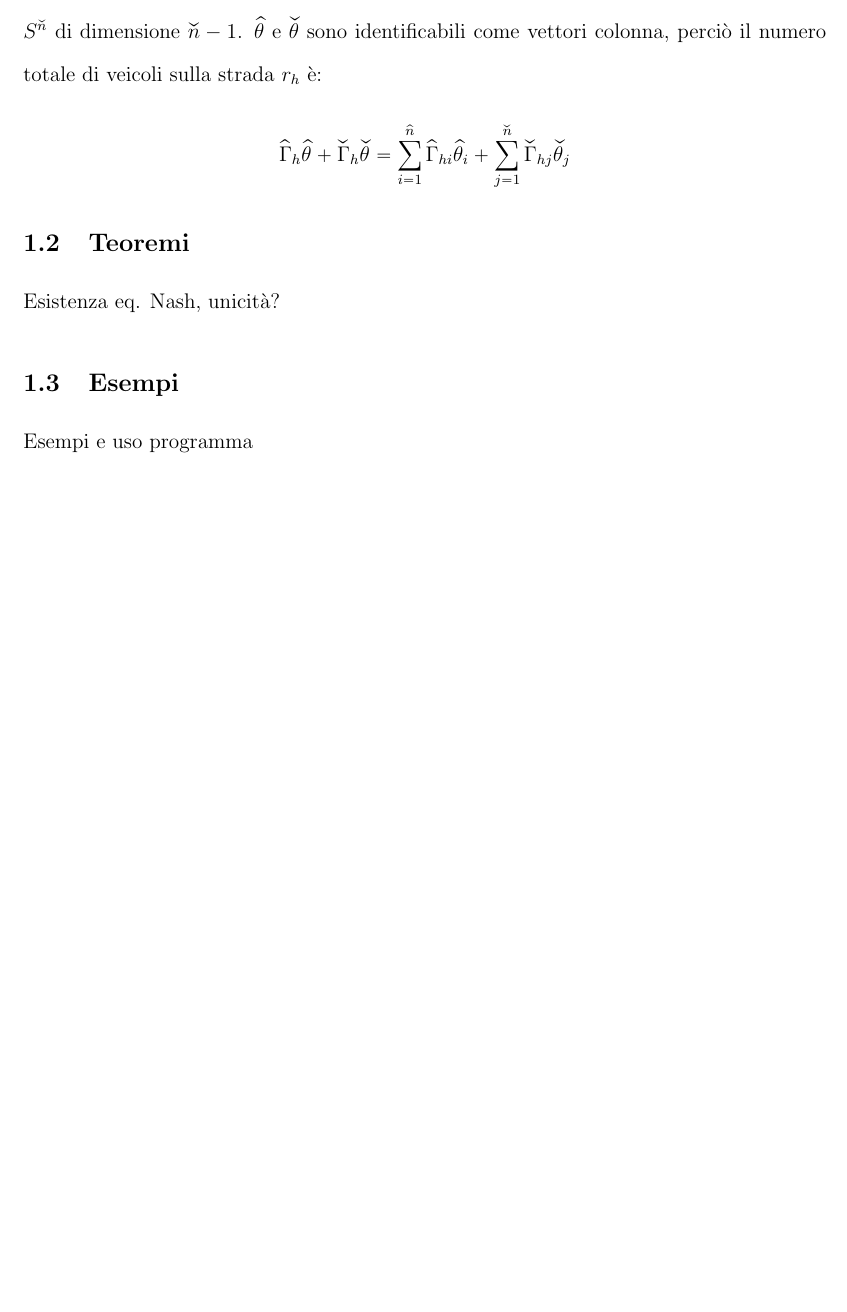
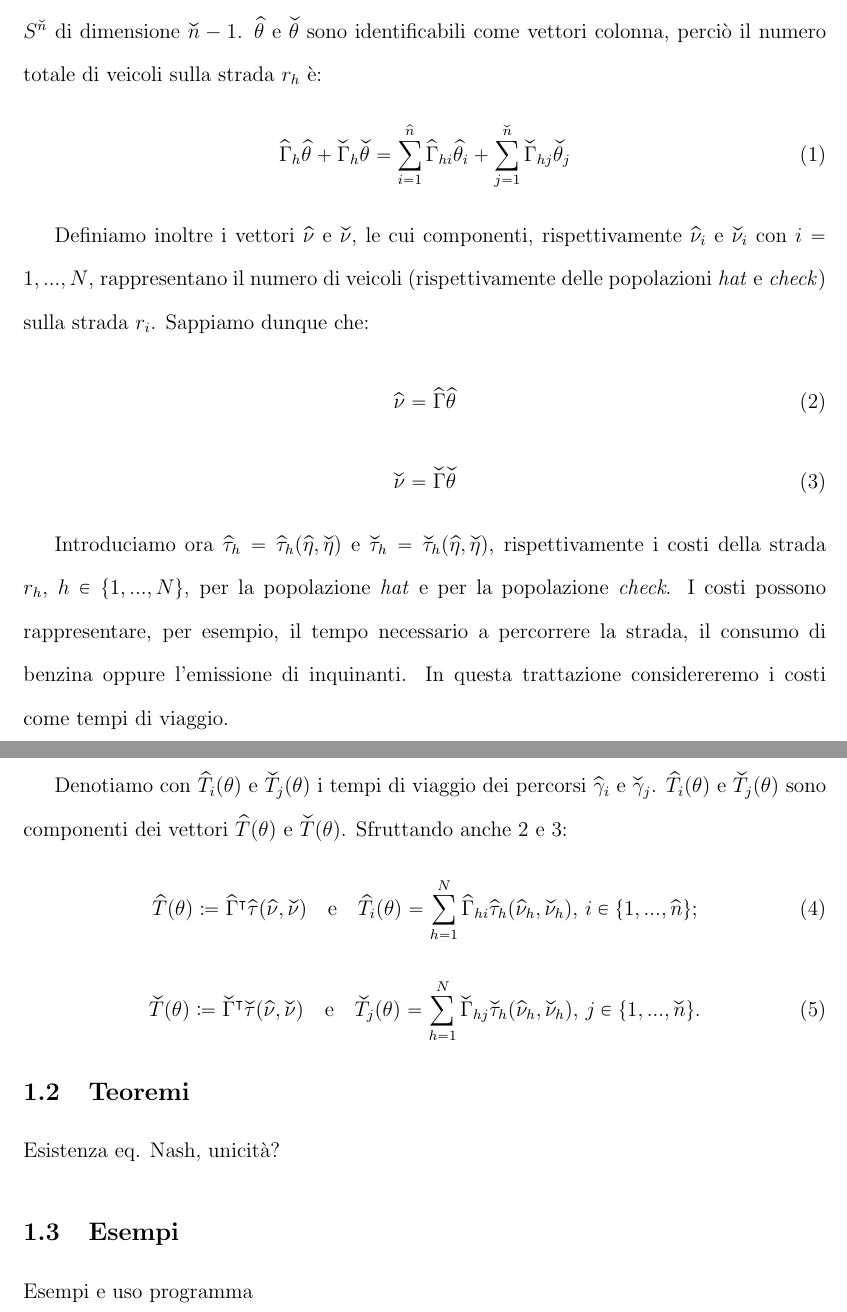
Before and after one commit to BorraGiacomo/laurea, a LaTeX document (tesi/main.tex, which reads tesi/1_modello.tex): part of page 5 of 7 before the commit and two parts of pages 5 and 6 of 8 after it, the two joined at a grey line, cut so that both start at the same text, the shorter picture padded with empty space. Compiled offline with pdfLaTeX.

Commit message:
Definizioni vettoriali e matriciali 1.1 finite

```diff
--- a/tesi/1_modello.tex
+++ b/tesi/1_modello.tex
@@ -43,11 +43,46 @@ viaggiatori che scelgono di percorrere $\widecheck{\gamma}_j$, con $j\in\{1,...,
 è un punto del simplesso $S^{\widehat{n}}$ di dimensione $\widehat{n}-1$; rispettivamente $\widecheck{\theta}\equiv(\widecheck{\theta}_1,...,\widecheck{\theta}_{\widecheck{n}})$
 è un punto del simplesso $S^{\widecheck{n}}$ di dimensione $\widecheck{n}-1$. $\widehat{\theta}$ e $\widecheck{\theta}$ sono identificabili
 come vettori colonna, perciò il numero totale di veicoli sulla strada $r_h$ è:
-\[
-\widehat{\Gamma}_h\widehat{\theta}+\widecheck{\Gamma}_h\widecheck{\theta}=
-\sum_{i=1}^{\widehat{n}}\widehat{\Gamma}_{hi}\widehat{\theta}_i+
-\sum_{j=1}^{\widecheck{n}}\widecheck{\Gamma}_{hj}\widecheck{\theta}_j
-\]
+\begin{equation}
+    \widehat{\Gamma}_h\widehat{\theta}+\widecheck{\Gamma}_h\widecheck{\theta}=
+    \sum_{i=1}^{\widehat{n}}\widehat{\Gamma}_{hi}\widehat{\theta}_i+
+    \sum_{j=1}^{\widecheck{n}}\widecheck{\Gamma}_{hj}\widecheck{\theta}_j
+    \label{eq:1}
+\end{equation}
+
+Definiamo inoltre i vettori $\widehat{\nu}$ e $\widecheck{\nu}$, le cui componenti, rispettivamente $\widehat{\nu}_i$ e $\widecheck{\nu}_i$ con $i=1,...,N$,
+rappresentano il numero di veicoli (rispettivamente delle popolazioni \textit{hat} e \textit{check}) sulla strada $r_i$.
+Sappiamo dunque che:
+\begin{equation}
+    \widehat{\nu}=\widehat{\Gamma}\widehat{\theta}
+    \label{eq:2}
+\end{equation}
+\begin{equation}
+    \widecheck{\nu}=\widecheck{\Gamma}\widecheck{\theta}
+    \label{eq:3}
+\end{equation}
+
+Introduciamo ora $\widehat{\tau}_h=\widehat{\tau}_h(\widehat{\eta},\widecheck{\eta})$ e $\widecheck{\tau}_h=\widecheck{\tau}_h(\widehat{\eta},\widecheck{\eta})$,
+rispettivamente i costi della strada $r_h$, $h\in\{1,...,N\}$, per la popolazione \textit{hat} e per la popolazione \textit{check}. I costi possono rappresentare, per esempio,
+il tempo necessario a percorrere la strada, il consumo di benzina oppure l'emissione di inquinanti. In questa trattazione considereremo i costi come tempi di viaggio.
+
+Denotiamo con $\widehat{T}_i(\theta)$ e $\widecheck{T}_j(\theta)$ i tempi di viaggio dei percorsi $\widehat{\gamma}_i$ e $\widecheck{\gamma}_j$.
+$\widehat{T}_i(\theta)$ e $\widecheck{T}_j(\theta)$ sono componenti dei vettori $\widehat{T}(\theta)$ e $\widecheck{T}(\theta)$.
+Sfruttando anche \ref{eq:2} e \ref{eq:3}:
+\begin{equation}
+    \widehat{T}(\theta)\coloneqq\widehat{\Gamma}^{\intercal}\widehat{\tau}(\widehat{\nu},\widecheck{\nu})
+    \text{\quad e\quad}
+    \widehat{T}_i(\theta)=\sum_{h=1}^{N}\widehat{\Gamma}_{hi}\widehat{\tau}_h(\widehat{\nu}_h,\widecheck{\nu}_h)
+    \text{, }i\in\{1,...,\widehat{n}\};
+    \label{eq:4}
+\end{equation}
+\begin{equation}
+    \widecheck{T}(\theta)\coloneqq\widecheck{\Gamma}^{\intercal}\widecheck{\tau}(\widehat{\nu},\widecheck{\nu})
+    \text{\quad e\quad}
+    \widecheck{T}_j(\theta)=\sum_{h=1}^{N}\widecheck{\Gamma}_{hj}\widecheck{\tau}_h(\widehat{\nu}_h,\widecheck{\nu}_h)
+    \text{, }j\in\{1,...,\widecheck{n}\}.
+    \label{eq:5}
+\end{equation}
 
 \subsection{Teoremi}
 
```
Also changed, not shown: 1 other file.
